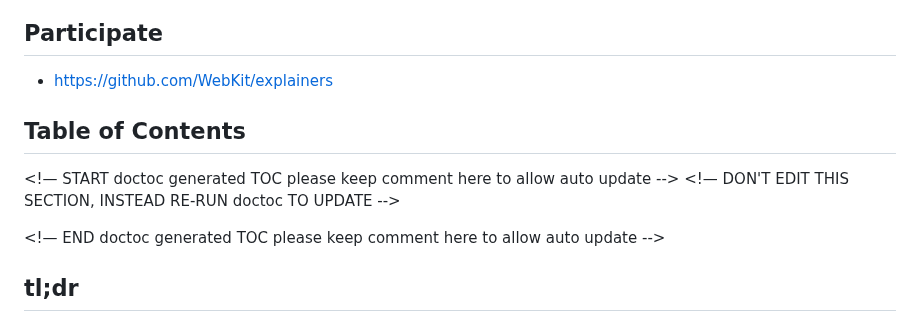
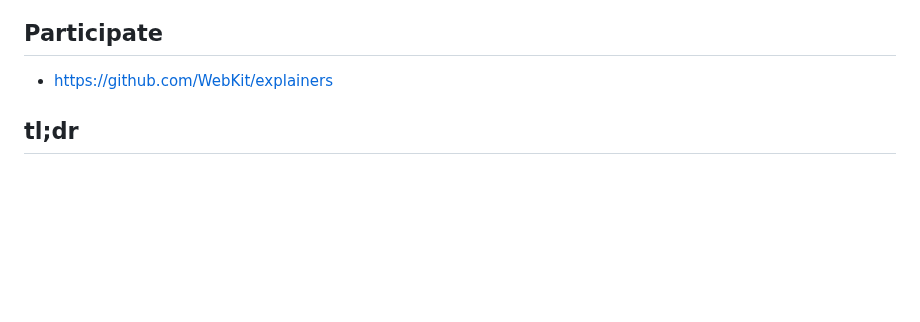
Before and after one commit to WebKit/explainers, a Markdown page: TrackConfiguration/README.md, the part around the change. Drawn GitHub-style; blank space fills up the shorter version.

Commit message:
Remove broken, auto-generated doctoc TOC (#97)

```diff
--- a/TrackConfiguration/README.md
+++ b/TrackConfiguration/README.md
@@ -7,14 +7,6 @@
 ## Participate
 
 * https://github.com/WebKit/explainers
-
-## Table of Contents
-
-<!— START doctoc generated TOC please keep comment here to allow auto update -->
-<!— DON'T EDIT THIS SECTION, INSTEAD RE-RUN doctoc TO UPDATE -->
-
-
-<!— END doctoc generated TOC please keep comment here to allow auto update -->
 
 ## tl;dr
 
```
